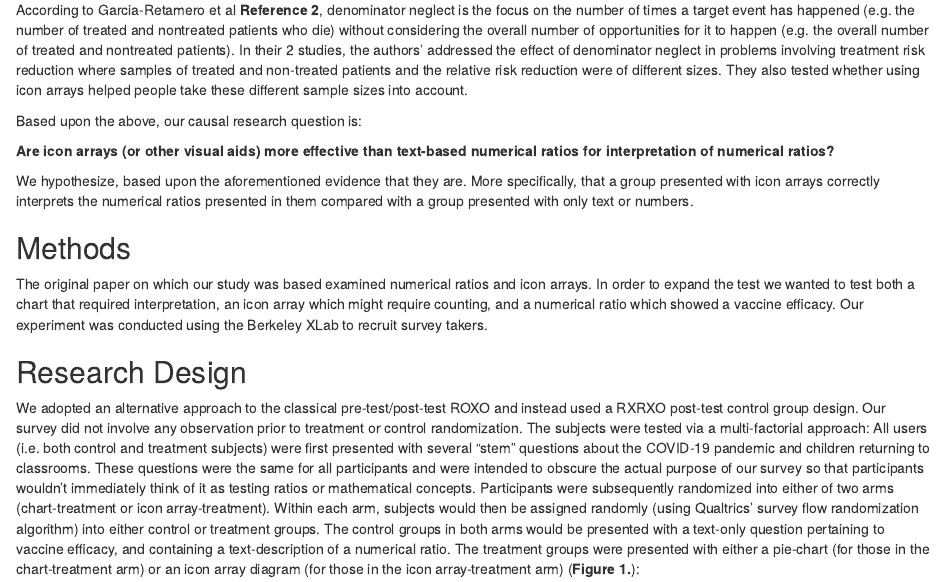
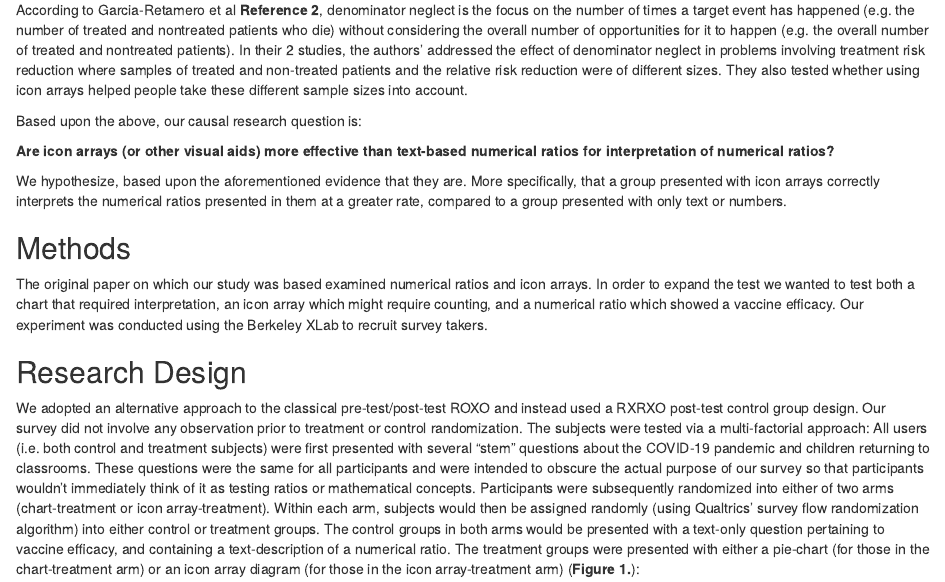
Before and after one commit to joshuajnoble/w241_final_project, an R Markdown document (final_report.rmd): the page in a window 1100 px wide, from 690 px down. Rendered offline with R 4.5, knitr and Pandoc, with nearby package versions; some code elsewhere in the file could not run offline.

Commit message:
SP changes

```diff
--- a/final_report.rmd
+++ b/final_report.rmd
@@ -32,7 +32,7 @@ Based upon the above, our causal research question is:
 
 **Are icon arrays (or other visual aids) more effective than text-based numerical ratios for interpretation of numerical ratios?**
 
-We hypothesize, based upon the aforementioned evidence that they are. More specifically, that a group presented with icon arrays correctly interprets the numerical ratios presented in them compared with a group presented with only text or numbers.
+We hypothesize, based upon the aforementioned evidence that they are. More specifically, that a group presented with icon arrays correctly interprets the numerical ratios presented in them at a greater rate, compared to a group presented with only text or numbers.
 
 ## Methods
 
```
